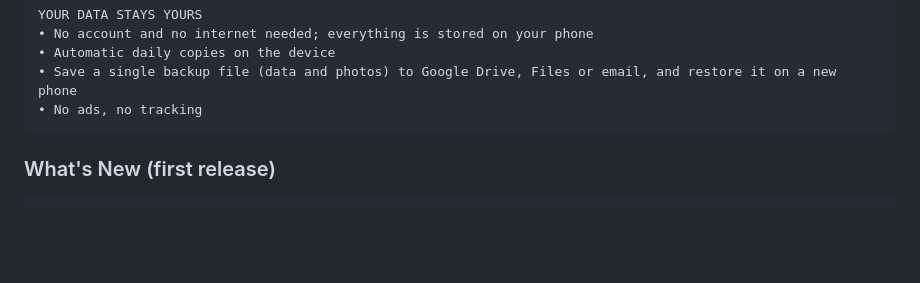
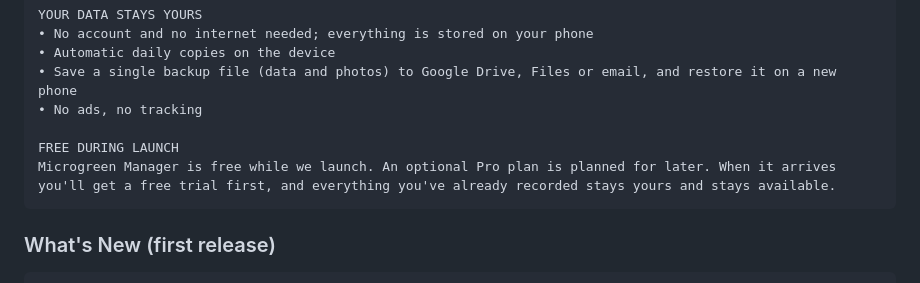
Before and after one commit to thulirmicrogreentracker/Microgreentracker, a Markdown page: docs/store/store-listing.md, the part around the change. Drawn GitHub-style; blank space fills up the shorter version.

Commit message:
Say in the store description that a Pro plan is planned
The first release is free. Tell users up front that an optional Pro plan
will come later, with a free trial first, and that their recorded data
stays theirs and stays available.

Co-Authored-By: Claude Opus 5.5 <noreply@anthropic.com>

````diff
--- a/docs/store/store-listing.md
+++ b/docs/store/store-listing.md
@@ -61,6 +61,9 @@ YOUR DATA STAYS YOURS
 • Automatic daily copies on the device
 • Save a single backup file (data and photos) to Google Drive, Files or email, and restore it on a new phone
 • No ads, no tracking
+
+FREE DURING LAUNCH
+Microgreen Manager is free while we launch. An optional Pro plan is planned for later. When it arrives you'll get a free trial first, and everything you've already recorded stays yours and stays available.
 ```
 
 ### What's New (first release)
````
